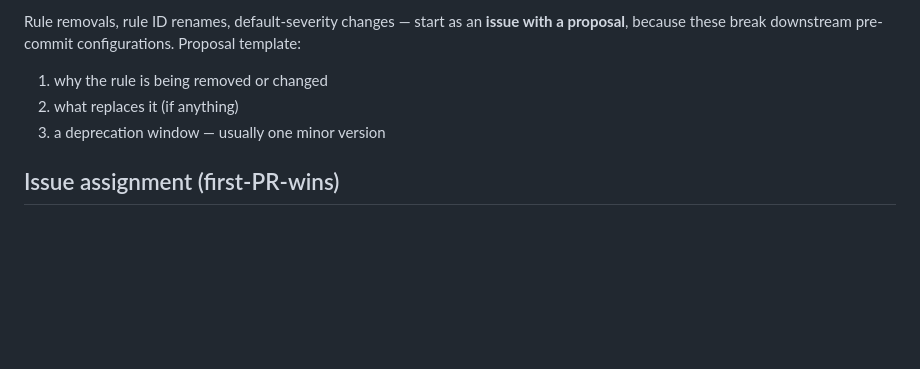
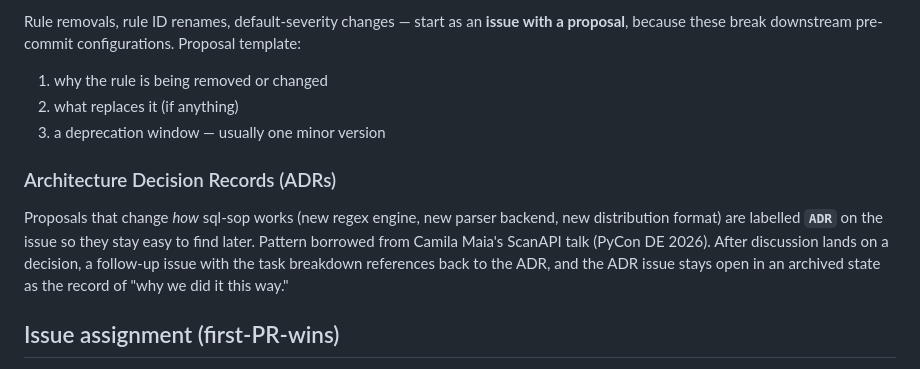
Before and after one commit to Pawansingh3889/sql-guard, a Markdown page: GOVERNANCE.md, the part around the change. GitHub-like rendering; blank space fills up the shorter version.

Commit message:
docs: document ADR label + add "star the repo" ask to README
Two small Camila Maia lifts:

- GOVERNANCE.md: new subsection naming the ADR-label pattern for
  proposals that change *how* sql-sop works (new regex engine, new
  parser backend, new distribution format). The regular "what rule
  should fire" decisions stay lightweight; architecture-level
  decisions stay findable via the ADR label and the follow-up
  task-breakdown issue references back.
- README.md: one explicit line right above the Quick start pitch —
  "if sql-sop catches a real bug for you, a GitHub star helps
  discoverability." Not begging; just stating the mechanism so the
  people who would have starred anyway actually do.

```diff
--- a/GOVERNANCE.md
+++ b/GOVERNANCE.md
@@ -48,6 +48,16 @@ configurations. Proposal template:
 2. what replaces it (if anything)
 3. a deprecation window — usually one minor version
 
+### Architecture Decision Records (ADRs)
+
+Proposals that change *how* sql-sop works (new regex engine, new parser
+backend, new distribution format) are labelled **`ADR`** on the issue
+so they stay easy to find later. Pattern borrowed from Camila Maia's
+ScanAPI talk (PyCon DE 2026). After discussion lands on a decision, a
+follow-up issue with the task breakdown references back to the ADR, and
+the ADR issue stays open in an archived state as the record of "why we
+did it this way."
+
 ## Issue assignment (first-PR-wins)
 
 1. Comment "I'd like to work on this" — 7-day soft claim.
```
Also changed, not shown: README.md (+4 -0 lines).
